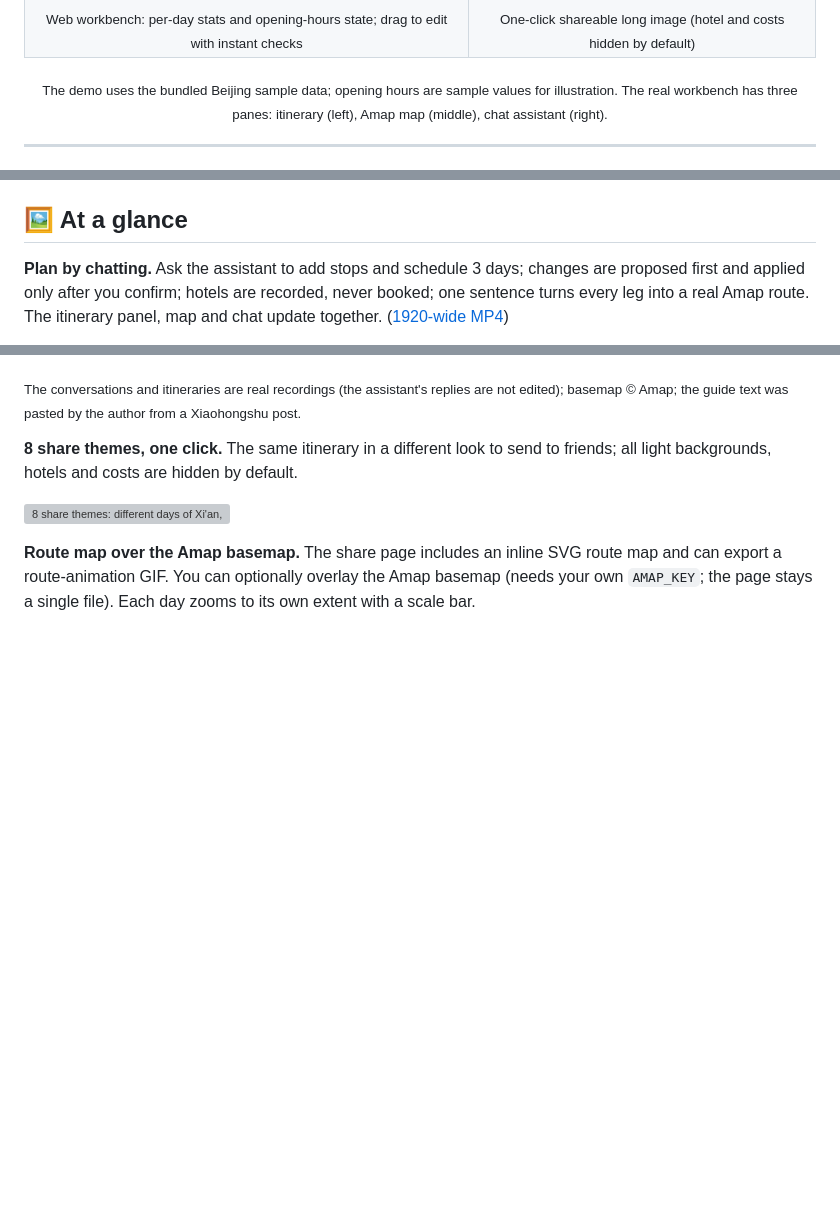
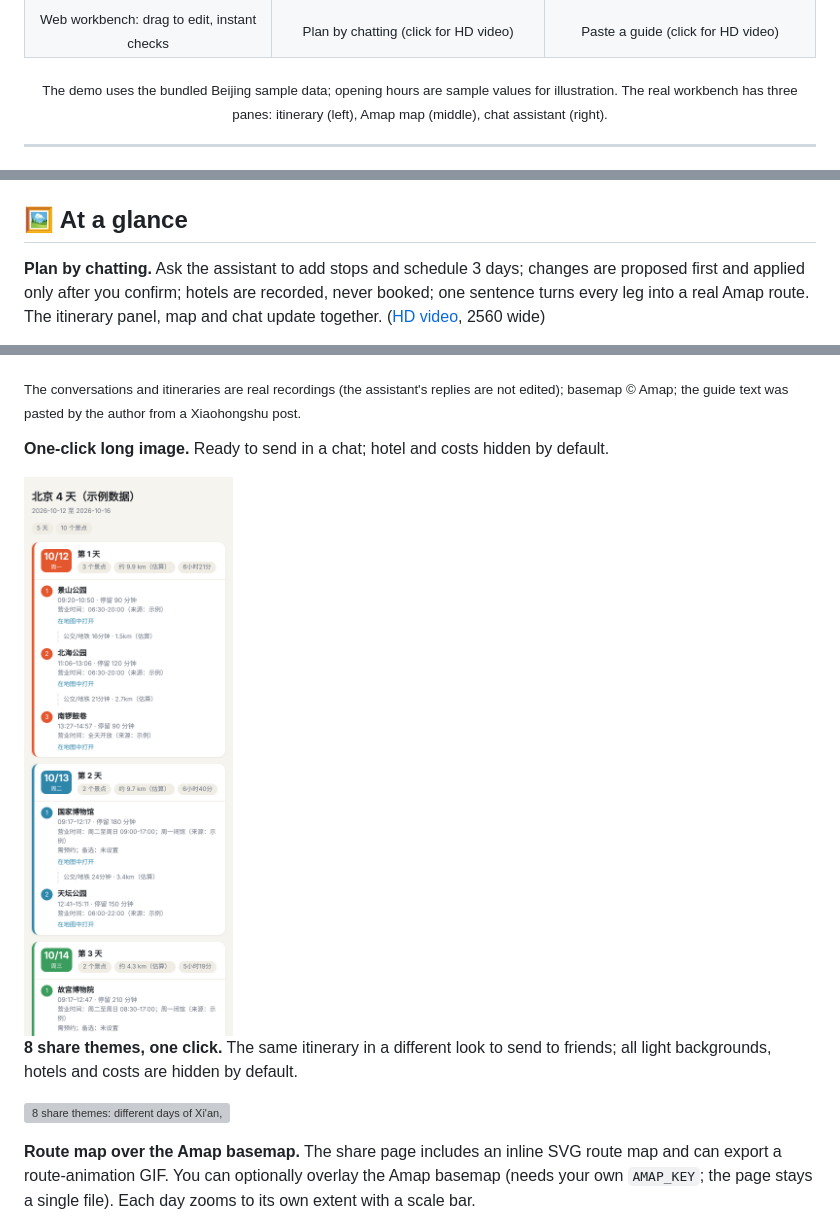
Before and after one commit to lvshangke/TripSight, a Markdown page: README.en.md, 3 parts joined by grey strips. Drawn GitHub-style; blank space fills up the shorter version; grey boxes are pictures that could not be loaded.

```diff
--- a/README.en.md
+++ b/README.en.md
@@ -25,7 +26,8 @@ The LLM only understands you and proposes changes; scheduling, opening hours, ro
 </tr>
 <tr>
-<td align="center"><sub>Web workbench: per-day stats and opening-hours state; drag to edit with instant checks</sub></td>
-<td align="center"><sub>One-click shareable long image (hotel and costs hidden by default)</sub></td>
+<td align="center"><sub>Web workbench: drag to edit, instant checks</sub></td>
+<td align="center"><sub>Plan by chatting (click for HD video)</sub></td>
+<td align="center"><sub>Paste a guide (click for HD video)</sub></td>
 </tr>
 </table>
 
@@ -68,5 +70,5 @@ It is not another "one-click guide generator" but a workbench where the plan can
 
 ## 🖼️ At a glance
 
-**Plan by chatting.** Ask the assistant to add stops and schedule 3 days; changes are proposed first and applied only after you confirm; hotels are recorded, never booked; one sentence turns every leg into a real Amap route. The itinerary panel, map and chat update together. ([1920-wide MP4](docs/videos/chat-plan.mp4))
+**Plan by chatting.** Ask the assistant to add stops and schedule 3 days; changes are proposed first and applied only after you confirm; hotels are recorded, never booked; one sentence turns every leg into a real Amap route. The itinerary panel, map and chat update together. ([HD video](docs/videos/chat-plan.mp4), 2560 wide)
 
@@ -78,5 +76,9 @@ It is not another "one-click guide generator" but a workbench where the plan can
 
 <sub>The conversations and itineraries are real recordings (the assistant's replies are not edited); basemap © Amap; the guide text was pasted by the author from a Xiaohongshu post.</sub>
+
+**One-click long image.** Ready to send in a chat; hotel and costs hidden by default.
+
+<img src="docs/images/share-demo.png" alt="Shareable itinerary image (hotel and costs hidden by default)" width="300">
 
 **8 share themes, one click.** The same itinerary in a different look to send to friends; all light backgrounds, hotels and costs are hidden by default.
 
```
Also changed, not shown: other parts of README.en.md (+4 -7 lines), README.md (+12 -10 lines), docs/images/chat-paste-cover.jpg (added), docs/images/chat-plan-cover.jpg (added), 4 other files.
